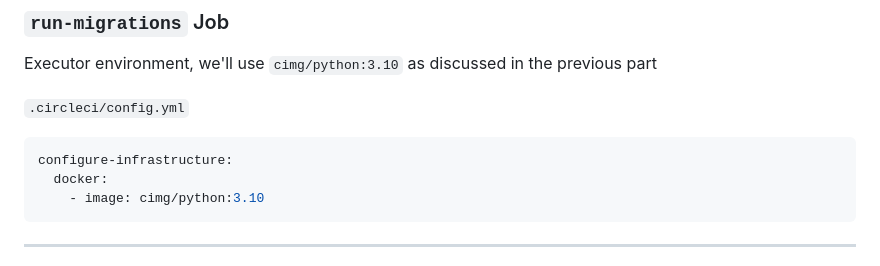
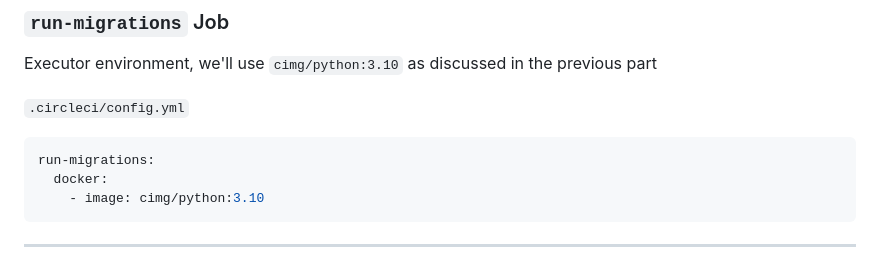
Before and after one commit to m-ahmedy/CDOEND-Project-Guides, a Markdown page: Project-3/instructions/10-run-migrations-stage.md, the part around the change. Rendered like a GitHub page.

Commit message:
Update 10-run-migrations-stage.md
Renamed job name to "run-migrations" since it the job describes the run-migration process.

````diff
--- a/Project-3/instructions/10-run-migrations-stage.md
+++ b/Project-3/instructions/10-run-migrations-stage.md
@@ -147,7 +147,7 @@ Executor environment, we'll use `cimg/python:3.10` as discussed in the previous
 `.circleci/config.yml`
 
 ```yml
-configure-infrastructure:
+run-migrations:
   docker:
     - image: cimg/python:3.10
 ```
````
